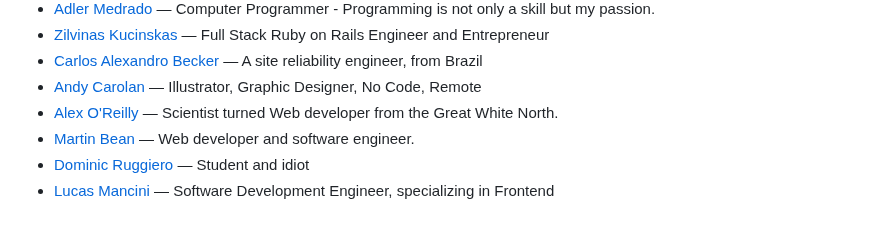
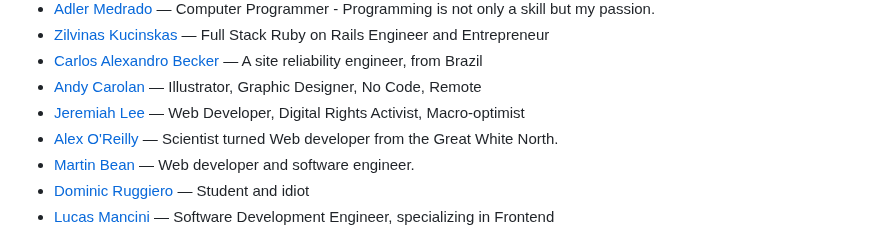
Before and after one commit to patrickm53/awesome-repo, a Markdown page: readme.md, the part around the change. Rendered like a GitHub page.

Commit message:
chore: generate `readme.md`, lint `src/data.js`

```diff
--- a/readme.md
+++ b/readme.md
@@ -72,6 +72,7 @@ This readme is auto-generated from the data.js file, so please don't PR this fil
 * [Zilvinas Kucinskas](https://www.ziku.dev/uses/) — Full Stack Ruby on Rails Engineer and Entrepreneur
 * [Carlos Alexandro Becker](https://carlosbecker.com/uses) — A site reliability engineer, from Brazil
 * [Andy Carolan](https://www.andycarolan.com/uses/) — Illustrator, Graphic Designer, No Code, Remote
+* [Jeremiah Lee](https://www.jeremiahlee.com/uses/) — Web Developer, Digital Rights Activist, Macro-optimist
 * [Alex O'Reilly](https://alekzandriia.com/uses/) — Scientist turned Web developer from the Great White North.
 * [Martin Bean](https://martinbean.dev/uses) — Web developer and software engineer.
 * [Dominic Ruggiero](https://userexe.me/uses) — Student and idiot
```
